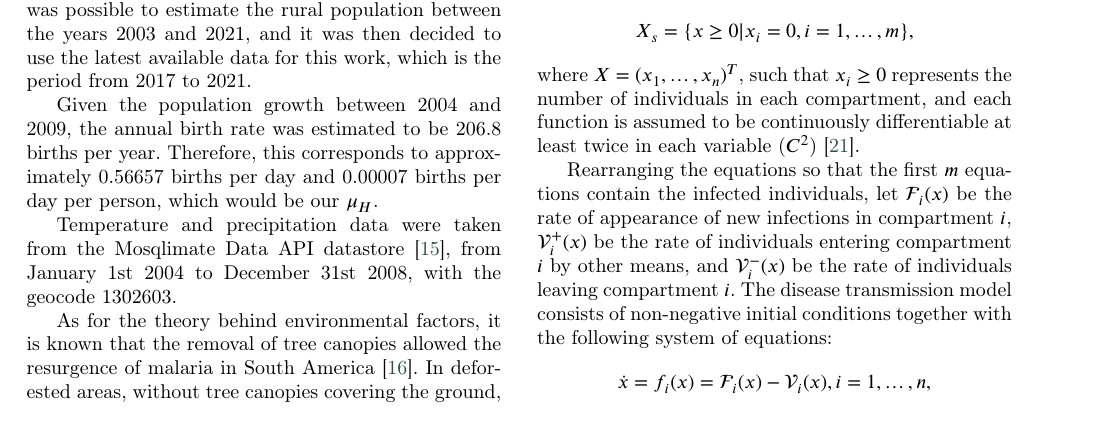
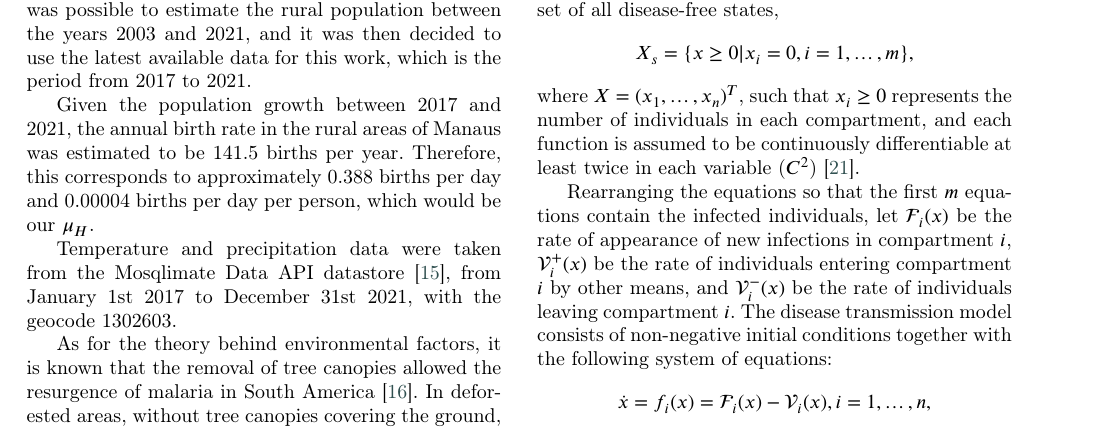
Before and after one commit to RaphaLevy/Study_on_Malaria_dynamics, a LaTeX paper (elsarticle-double-columns/cas-dc-article.tex): part of page 3 of 7, cut so that both start at the same text. Compiled offline with pdfLaTeX; a LaTeX package or settings file that is missing is left out.

Commit message:
Updates daily birth rate (mu_H) and period used

```diff
--- a/elsarticle-double-columns/cas-dc-article.tex
+++ b/elsarticle-double-columns/cas-dc-article.tex
@@ -348,12 +348,14 @@ use the latest available data for this work, which is the period from 2017 to 20
 %points, using data from 2000 to 2007 for 2004-2007 and from 2007
 %to 2010 for 2008-2009, ensuring the correct use of the 2007 population.
 
-Given the population growth between 2004 and 2009, the annual birth rate was
-estimated to be 206.8 births per year. Therefore, this corresponds
-to approximately 0.56657 births per day and 0.00007 births per day
+%From 2004 to 2009, the birth rate was 206.8 per year, so 0.56657 births per day and 0.00007 births per day
+
+Given the population growth between 2017 and 2021, the annual birth rate in the rural areas of Manaus was
+estimated to be 141.5 births per year. Therefore, this corresponds
+to approximately 0.388 births per day and 0.00004 births per day
 per person, which would be our $\mu_H$.
 
-Temperature and precipitation data were taken from the Mosqlimate Data API datastore \cite{MosqlimateAPI}, from January 1st 2004 to December 31st 2008, with the geocode 1302603.
+Temperature and precipitation data were taken from the Mosqlimate Data API datastore \cite{MosqlimateAPI}, from January 1st 2017 to December 31st 2021, with the geocode 1302603.
 
 As for the theory behind environmental factors, it is known that the removal of tree canopies allowed
 the resurgence of malaria in South America \cite{Norris2004}. In deforested areas,
```
Also changed, not shown: elsarticle-double-columns/cas-dc-article.pdf, 2 other files.
